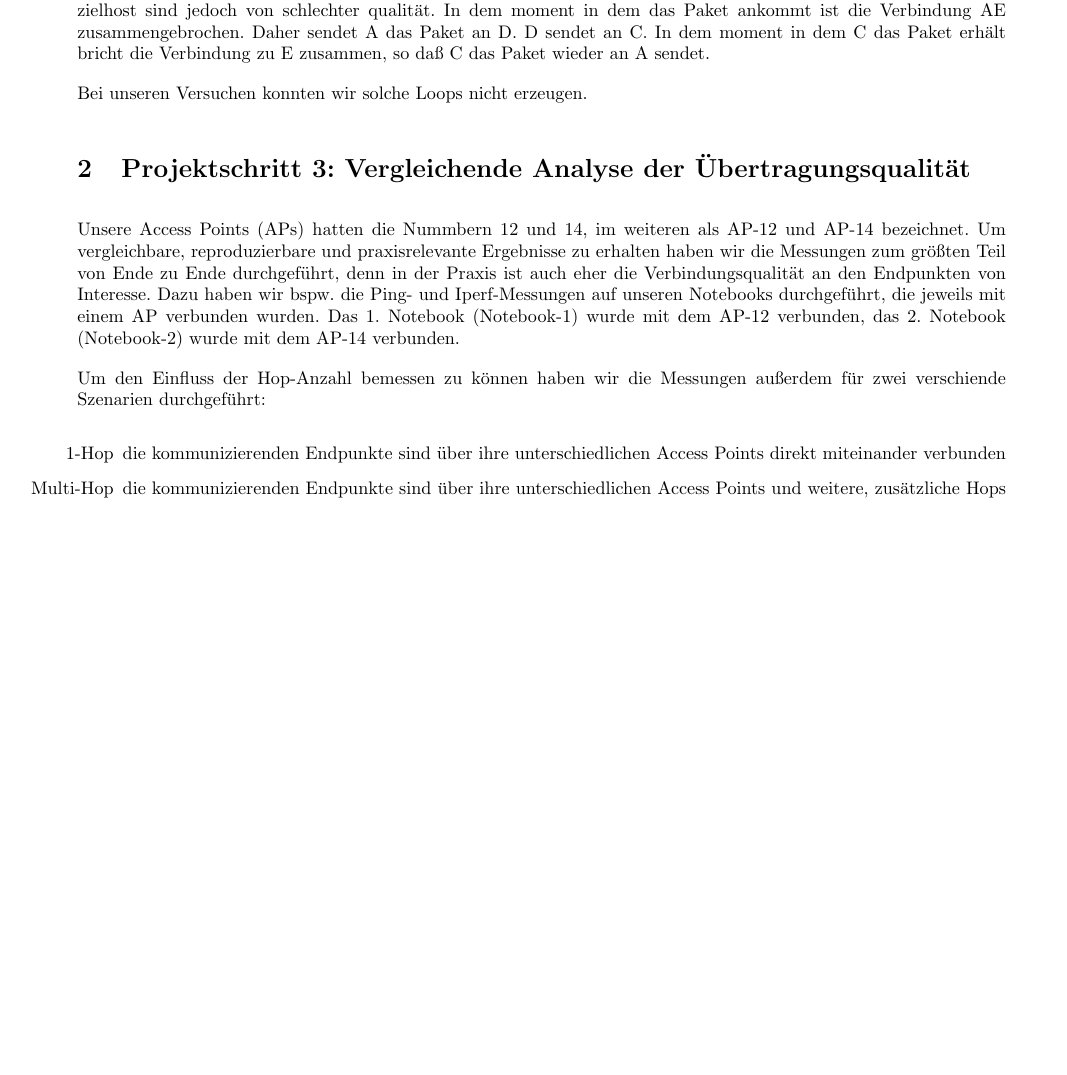
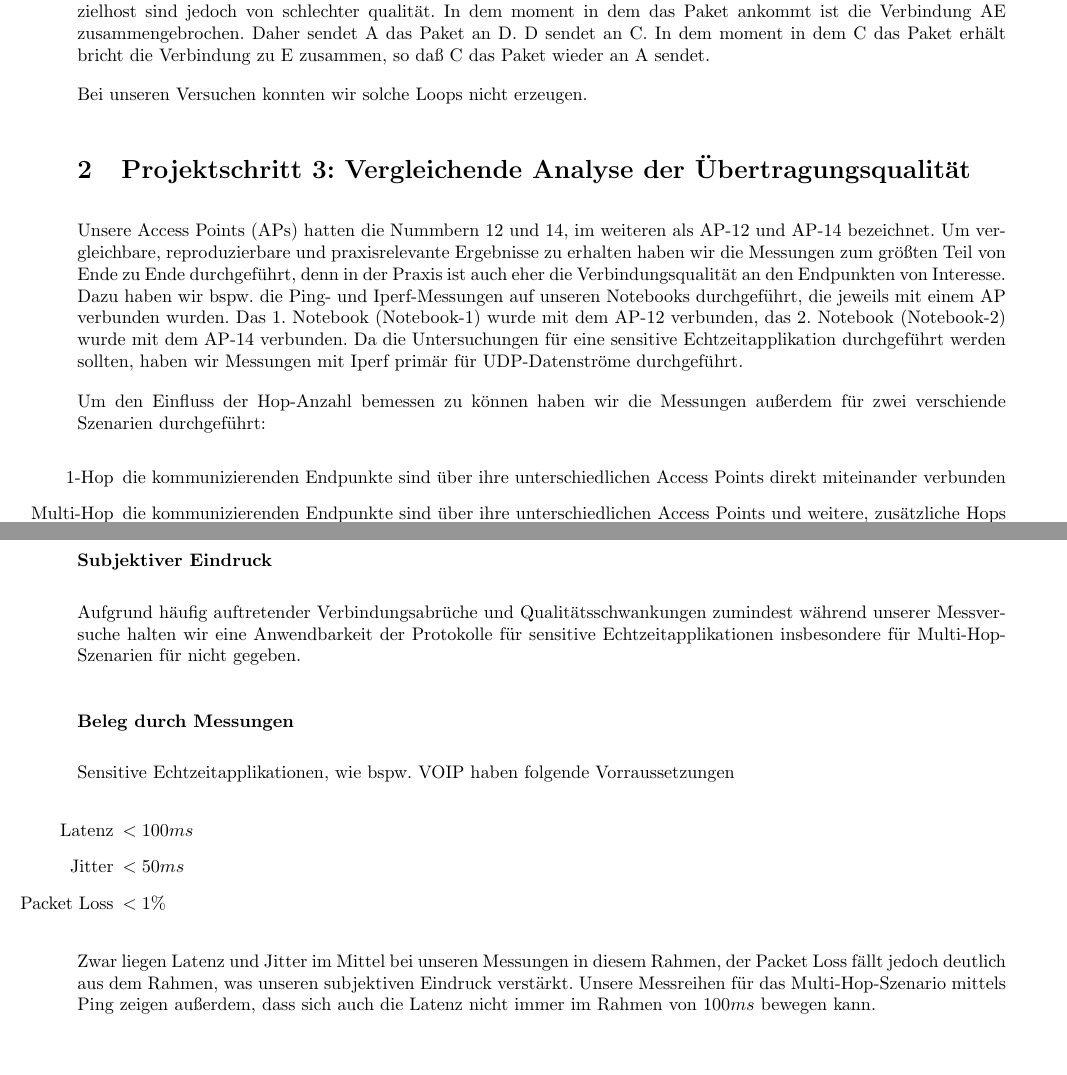
Before and after one commit to minf/minf1_tt_p1, a LaTeX document (protokoll.tex): part of page 4 of 10 before the commit and two parts of pages 4 and 11 of 11 after it, the two joined at a grey line, cut so that both start at the same text, the shorter picture padded with empty space. Compiled offline with pdfLaTeX.

Commit message:
summary extended

```diff
--- a/protokoll.tex
+++ b/protokoll.tex
@@ -184,6 +184,7 @@ Unsere Access Points (APs) hatten die Nummbern 12 und 14, im weiteren als AP-12
 Um vergleichbare, reproduzierbare und praxisrelevante Ergebnisse zu erhalten haben wir die Messungen zum größten Teil von Ende zu Ende durchgeführt, denn in der Praxis ist auch eher die Verbindungsqualität an den Endpunkten von Interesse.
 Dazu haben wir bspw. die Ping- und Iperf-Messungen auf unseren Notebooks durchgeführt, die jeweils mit einem AP verbunden wurden.
 Das 1. Notebook (Notebook-1) wurde mit dem AP-12 verbunden, das 2. Notebook (Notebook-2) wurde mit dem AP-14 verbunden.
+Da die Untersuchungen für eine sensitive Echtzeitapplikation durchgeführt werden sollten, haben wir Messungen mit Iperf primär für UDP-Datenströme durchgeführt.
 
 Um den Einfluss der Hop-Anzahl bemessen zu können haben wir die Messungen außerdem für zwei verschiende Szenarien durchgeführt:
 \begin{itemize}
@@ -608,6 +609,26 @@ Es ist sehr schwierig einen einmal erreichten Zustand des Netzwerkes über läng
 Ein Klarer Gewinner beim Wettstreit der Protokolle ist daher nur schwer zu benennen.
 B.A.T.M.A.N. scheint jedoch einen kleinen Vorsprung zu besitzen.
 
+\subsubsection*{Subjektiver Eindruck}
+
+Aufgrund häufig auftretender Verbindungsabrüche und Qualitätsschwankungen zumindest während unserer Messversuche halten wir eine Anwendbarkeit der Protokolle für sensitive Echtzeitapplikationen insbesondere für Multi-Hop-Szenarien für nicht gegeben.
+
+\subsubsection*{Beleg durch Messungen}
+
+Sensitive Echtzeitapplikationen, wie bspw. VOIP haben folgende Vorraussetzungen
+
+\begin{itemize}
+  \item[Latenz] $< 100ms$
+  \item[Jitter] $< 50ms$
+  \item[Packet Loss] $< 1\%$
+\end{itemize}
+
+Zwar liegen Latenz und Jitter im Mittel bei unseren Messungen in diesem Rahmen,
+der Packet Loss fällt jedoch deutlich aus dem Rahmen,
+was unseren subjektiven Eindruck verstärkt.
+Unsere Messreihen für das Multi-Hop-Szenario mittels Ping zeigen außerdem,
+dass sich auch die Latenz nicht immer im Rahmen von $100ms$ bewegen kann.
+
 %In the context of computer networks, the term jitter is often used as a measure of the variability over time of the packet latency across a network. A network with constant latency has no variation (or jitter).[2] Packet jitter is expressed as an average of the deviation from the network mean latency. However, for this use, the term is imprecise. The standards-based term is packet delay variation (PDV).[3] PDV is an important quality of service factor in assessment of network performance.
 %
 %The jitter is basically the latency variation and does not depend on the latency
```
Also changed, not shown: protokoll.pdf, 2 other files.
